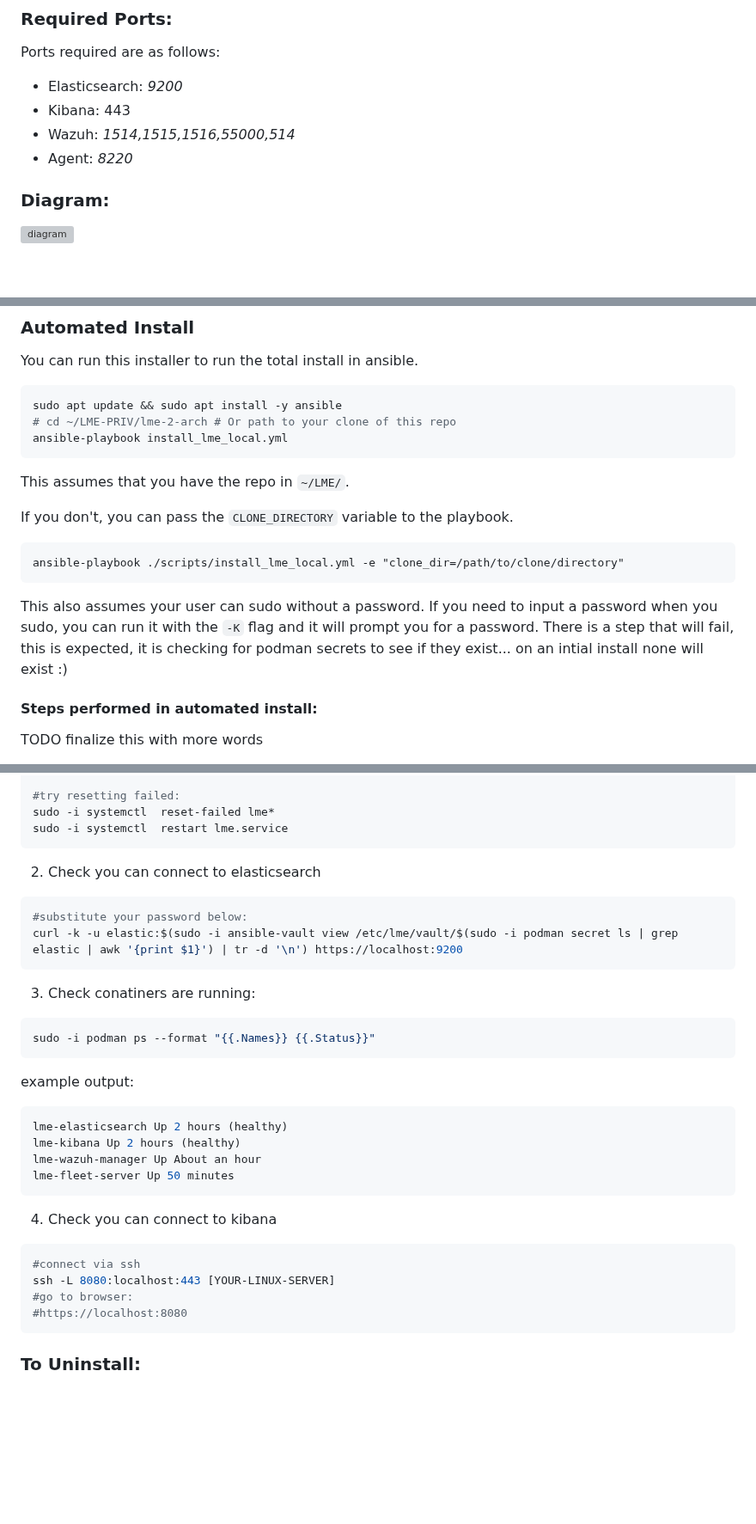
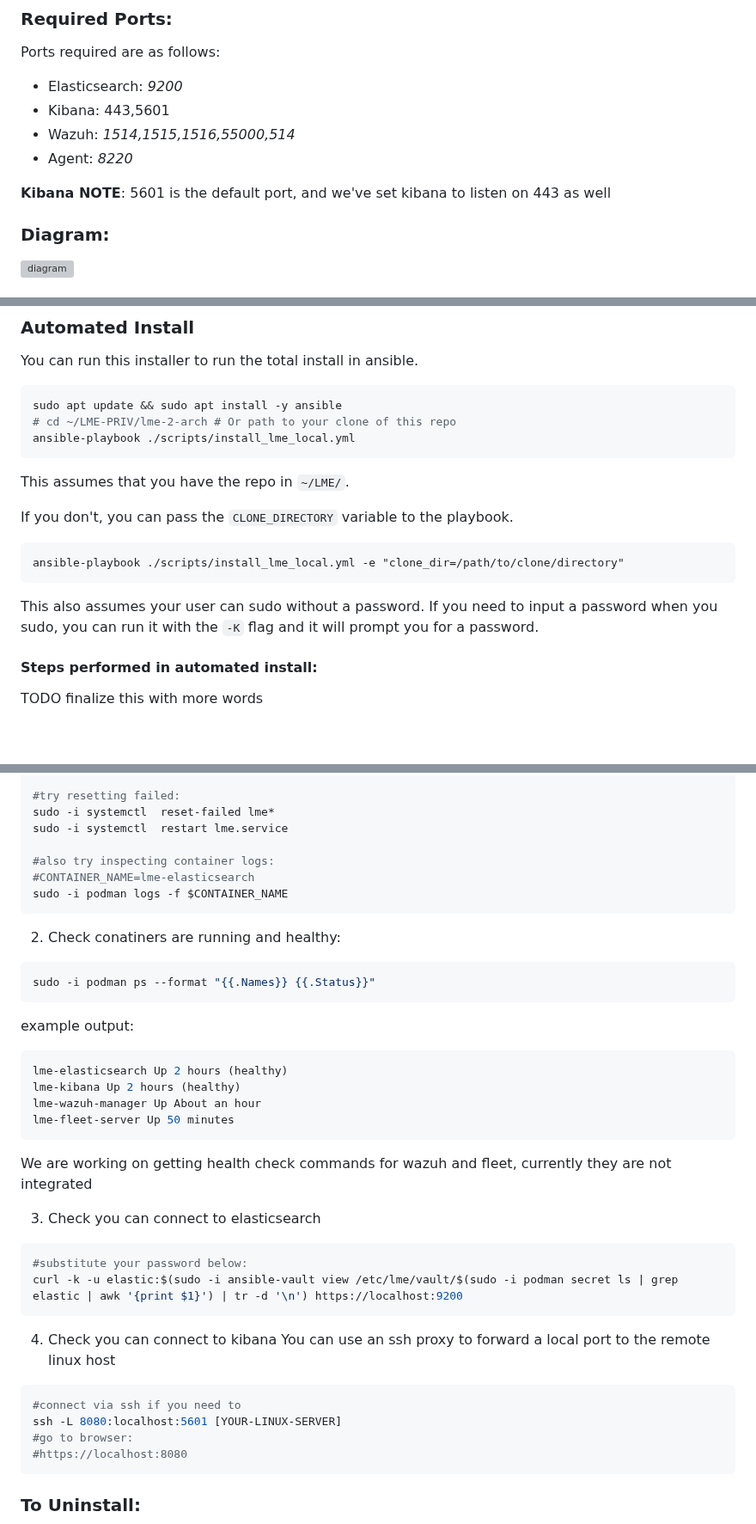
Before and after one commit to cisagov/LME, a Markdown page: README.md, 3 parts joined by grey strips. Shown at 86% size. GitHub-like rendering; blank space fills up the shorter version; grey boxes are pictures that could not be loaded.

Commit message:
Add debugging commands, and remove references to 443 for kibana from debug commands

````diff
--- a/README.md
+++ b/README.md
@@ -20,10 +20,11 @@ Ubuntu 22.04 server running podman containers setup as podman quadlets controlle
 ### Required Ports:
 Ports required are as follows:
  - Elasticsearch: *9200*
- - Kibana: 443
+ - Kibana: 443,5601
  - Wazuh: *1514,1515,1516,55000,514*
  - Agent: *8220*
 
+**Kibana NOTE**: 5601 is the default port, and we've set kibana to listen on 443 as well
 
 ### Diagram:
 
@@ -106,7 +107,7 @@ You can run this installer to run the total install in ansible.
 ```bash
 sudo apt update && sudo apt install -y ansible
 # cd ~/LME-PRIV/lme-2-arch # Or path to your clone of this repo
-ansible-playbook install_lme_local.yml
+ansible-playbook ./scripts/install_lme_local.yml
 ```
 This assumes that you have the repo in `~/LME/`.
 
@@ -116,7 +117,6 @@ ansible-playbook ./scripts/install_lme_local.yml -e "clone_dir=/path/to/clone/di
 ```
 
 This also assumes your user can sudo without a password. If you need to input a password when you sudo, you can run it with the `-K` flag and it will prompt you for a password.
-There is a step that will fail, this is expected, it is checking for podman secrets to see if they exist... on an intial install none will exist :)
 
 #### Steps performed in automated install:
 TODO finalize this with more words
@@ -156,15 +154,13 @@ sudo -i journalctl -xu lme.service
 #try resetting failed:
 sudo -i systemctl  reset-failed lme*
 sudo -i systemctl  restart lme.service
+
+#also try inspecting container logs:
+#CONTAINER_NAME=lme-elasticsearch
+sudo -i podman logs -f $CONTAINER_NAME
 ```
 
-2. Check you can connect to elasticsearch
-```bash
-#substitute your password below:
-curl -k -u elastic:$(sudo -i ansible-vault view /etc/lme/vault/$(sudo -i podman secret ls | grep elastic | awk '{print $1}') | tr -d '\n') https://localhost:9200
-```
-
-3. Check conatiners are running:
+2. Check conatiners are running and healthy:
 ```bash
 sudo -i podman ps --format "{{.Names}} {{.Status}}"
 ```
@@ -176,11 +172,19 @@ lme-kibana Up 2 hours (healthy)
 lme-wazuh-manager Up About an hour
 lme-fleet-server Up 50 minutes
 ```
+We are working on getting health check commands for wazuh and fleet, currently they are not integrated
+
+3. Check you can connect to elasticsearch
+```bash
+#substitute your password below:
+curl -k -u elastic:$(sudo -i ansible-vault view /etc/lme/vault/$(sudo -i podman secret ls | grep elastic | awk '{print $1}') | tr -d '\n') https://localhost:9200
+```
 
 4. Check you can connect to kibana
+You can use an ssh proxy to forward a local port to the remote linux host
 ```bash
-#connect via ssh
-ssh -L 8080:localhost:443 [YOUR-LINUX-SERVER]
+#connect via ssh if you need to
+ssh -L 8080:localhost:5601 [YOUR-LINUX-SERVER]
 #go to browser:
 #https://localhost:8080
 ```
````
Also changed, not shown: other parts of README.md (+1 -3 lines).
